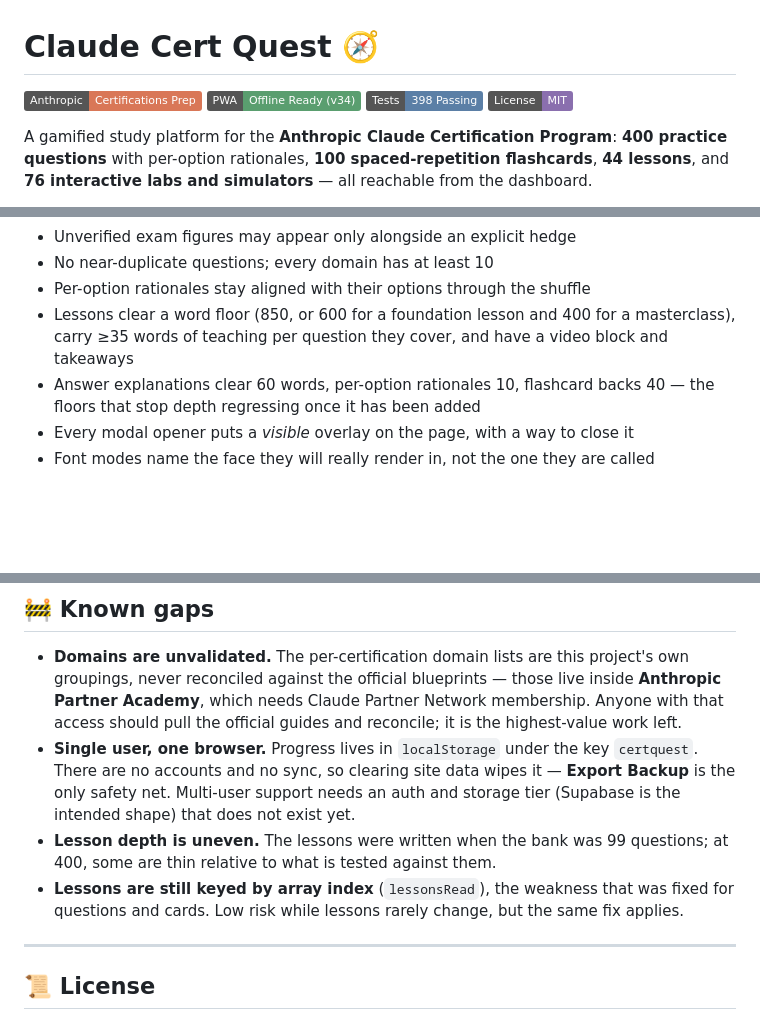
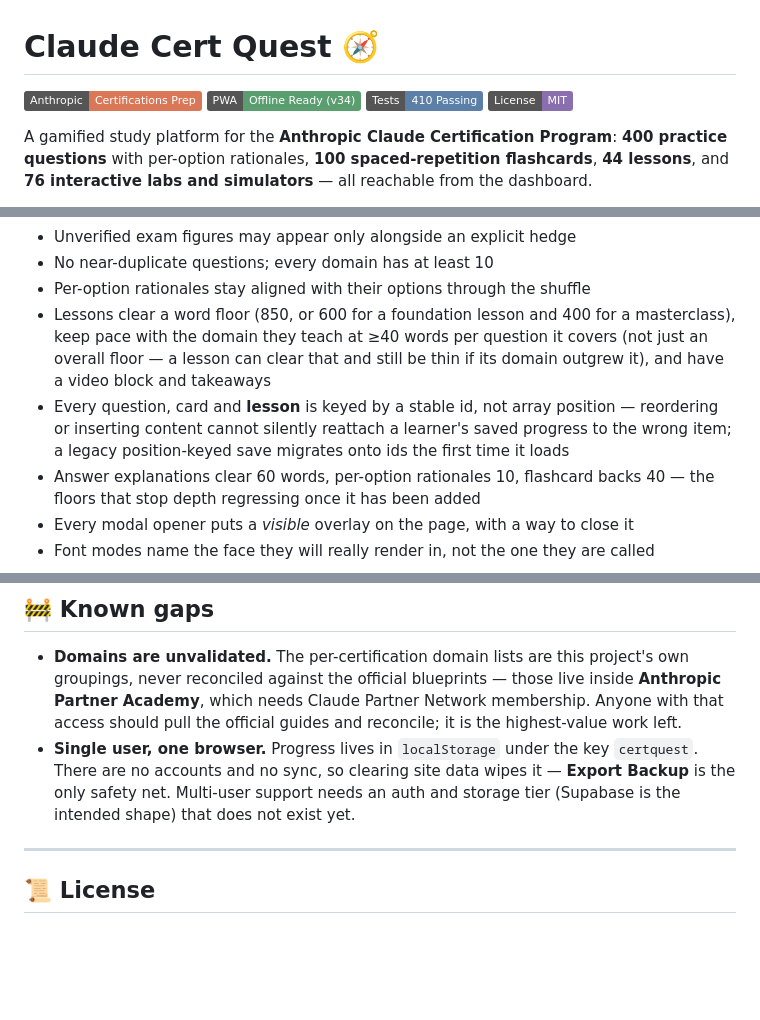
Before and after one commit to jjuhric/claude_study_guide, a Markdown page: README.md, 3 parts joined by grey strips. GitHub-like rendering; badges without logos; blank space fills up the shorter version.

Commit message:
Update README: two Known gaps closed, badge to 410, density figure to 40
Both README bullets this session closed are gone: lesson depth unevenness
(the CCAF fix) and lessonsRead's array-position keying (the stable-id fix).
Only the two gaps genuinely blocked on something outside this repo remain
-- Partner Academy access and a Supabase project.

The '35 words per question' enforcement claim was aspirational when
written; no such check existed until this session added one, and it landed
at a 40-word floor, not 35. Also documents lessons joining the id-stability
guarantee questions and cards already had.

Co-Authored-By: Claude Opus 5 <noreply@anthropic.com>

```diff
--- a/README.md
+++ b/README.md
@@ -2,7 +2,7 @@
 
 [![Anthropic Certifications](https://img.shields.io/badge/Anthropic-Certifications%20Prep-d97757.svg)](https://www.pearsonvue.com/us/en/anthropic.html)
 [![Offline Ready](https://img.shields.io/badge/PWA-Offline%20Ready%20(v34)-5a9e6f.svg)](https://jjuhric.github.io/claude_study_guide/)
-[![Tests](https://img.shields.io/badge/Tests-398%20Passing-5b7fa6.svg)](test/smoke.js)
+[![Tests](https://img.shields.io/badge/Tests-410%20Passing-5b7fa6.svg)](test/smoke.js)
 [![License](https://img.shields.io/badge/License-MIT-8a6fae.svg)](LICENSE)
 
 A gamified study platform for the **Anthropic Claude Certification Program**:
@@ -174,8 +174,13 @@ node test/links.js
 - No near-duplicate questions; every domain has at least 10
 - Per-option rationales stay aligned with their options through the shuffle
 - Lessons clear a word floor (850, or 600 for a foundation lesson and 400 for a
-  masterclass), carry ≥35 words of teaching per question they cover, and have a
-  video block and takeaways
+  masterclass), keep pace with the domain they teach at ≥40 words per question
+  it covers (not just an overall floor — a lesson can clear that and still be
+  thin if its domain outgrew it), and have a video block and takeaways
+- Every question, card and **lesson** is keyed by a stable id, not array
+  position — reordering or inserting content cannot silently reattach a
+  learner's saved progress to the wrong item; a legacy position-keyed save
+  migrates onto ids the first time it loads
 - Answer explanations clear 60 words, per-option rationales 10, flashcard backs
   40 — the floors that stop depth regressing once it has been added
 - Every modal opener puts a *visible* overlay on the page, with a way to close it
@@ -290,11 +295,6 @@ audiences, and the retake policy.
   `certquest`. There are no accounts and no sync, so clearing site data wipes
   it — **Export Backup** is the only safety net. Multi-user support needs an
   auth and storage tier (Supabase is the intended shape) that does not exist yet.
-- **Lesson depth is uneven.** The lessons were written when the bank was 99
-  questions; at 400, some are thin relative to what is tested against them.
-- **Lessons are still keyed by array index** (`lessonsRead`), the weakness that
-  was fixed for questions and cards. Low risk while lessons rarely change, but
-  the same fix applies.
 
 ---
 
```
